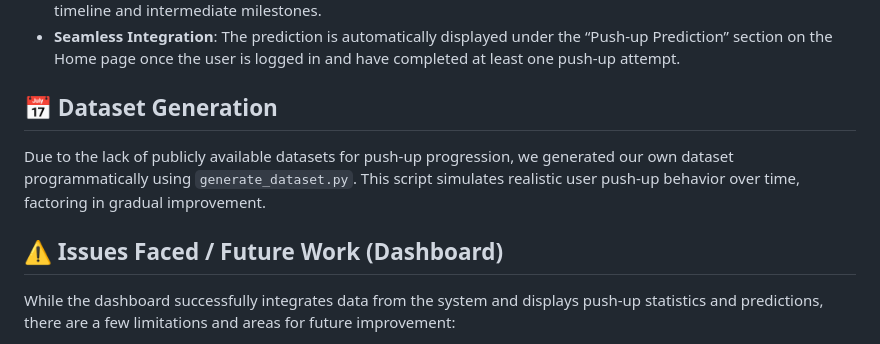
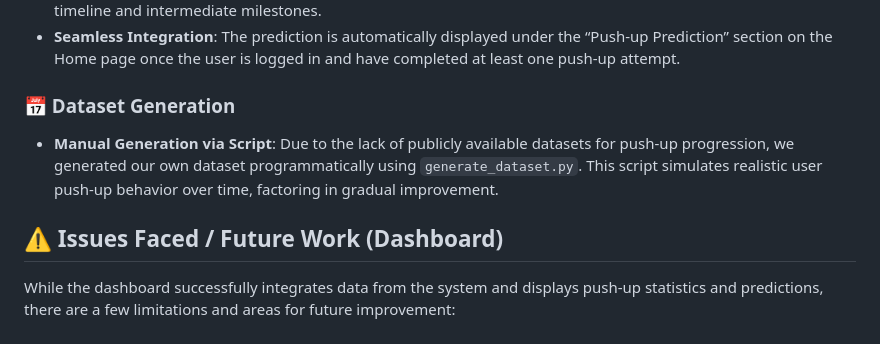
Before and after one commit to engeechung/INF2009_T2, a Markdown page: README.md, the part around the change. GitHub-like rendering.

```diff
--- a/README.md
+++ b/README.md
@@ -124,11 +124,10 @@ The Flask web dashboard allows users to view their push-up stats, monitor form f
 - **Interactive Predictions**: Generates a chart predicting daily progress toward their goal, providing an estimated timeline and intermediate milestones.
 - **Seamless Integration**: The prediction is automatically displayed under the “Push-up Prediction” section on the Home page once the user is logged in and have completed at least one push-up attempt.
 
-## 📅 Dataset Generation
-Due to the lack of publicly available datasets for push-up progression, we generated our own dataset programmatically using `generate_dataset.py`. This script simulates realistic user push-up behavior over time, factoring in gradual improvement.
+### 📅 Dataset Generation
+- **Manual Generation via Script**: Due to the lack of publicly available datasets for push-up progression, we generated our own dataset programmatically using `generate_dataset.py`. This script simulates realistic user push-up behavior over time, factoring in gradual improvement.
 
 ## ⚠️ Issues Faced / Future Work (Dashboard)
-
 While the dashboard successfully integrates data from the system and displays push-up statistics and predictions, there are a few limitations and areas for future improvement:
 - **Synthetic Dataset**: The dataset used for training the machine learning model was generated internally. As a result, it may not fully reflect real-world user behavior or push-up progression patterns.
 - **Lack of Real User Feedback**: We were unable to conduct surveys or collect real user data due to time constraints. This means the training data might be overly linear or idealised.
```
